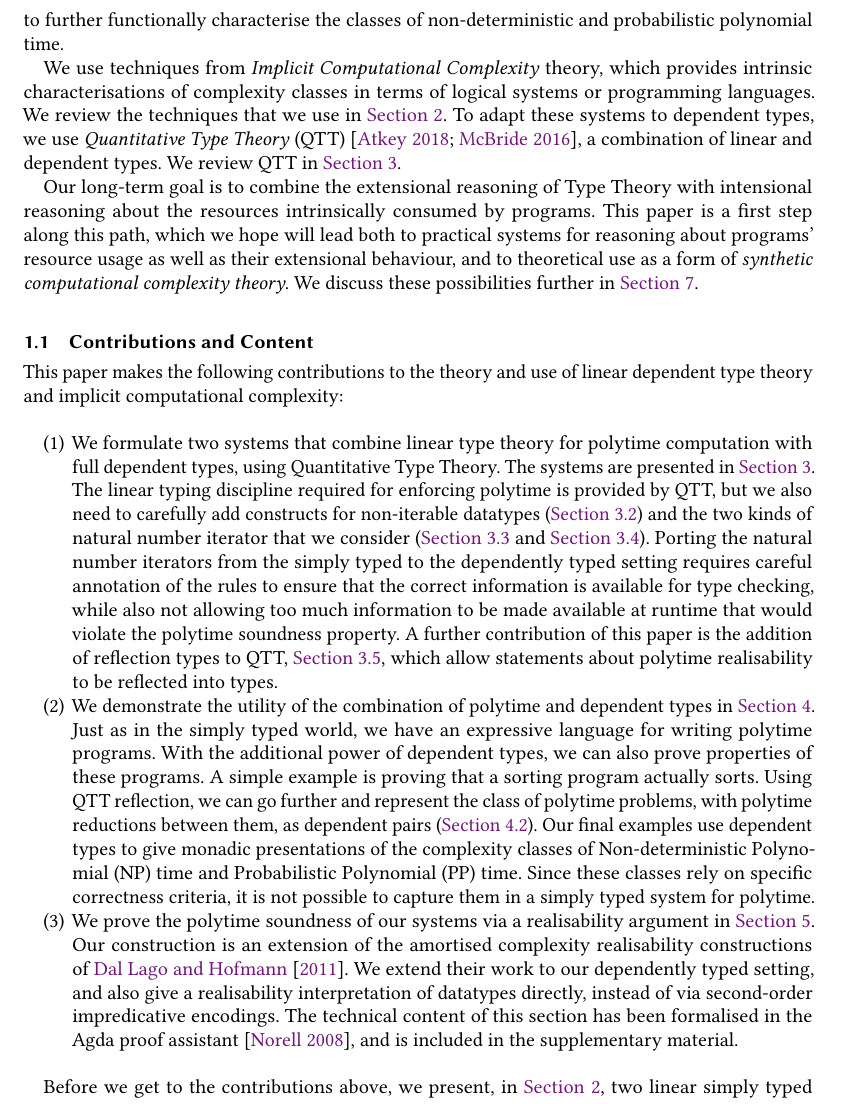
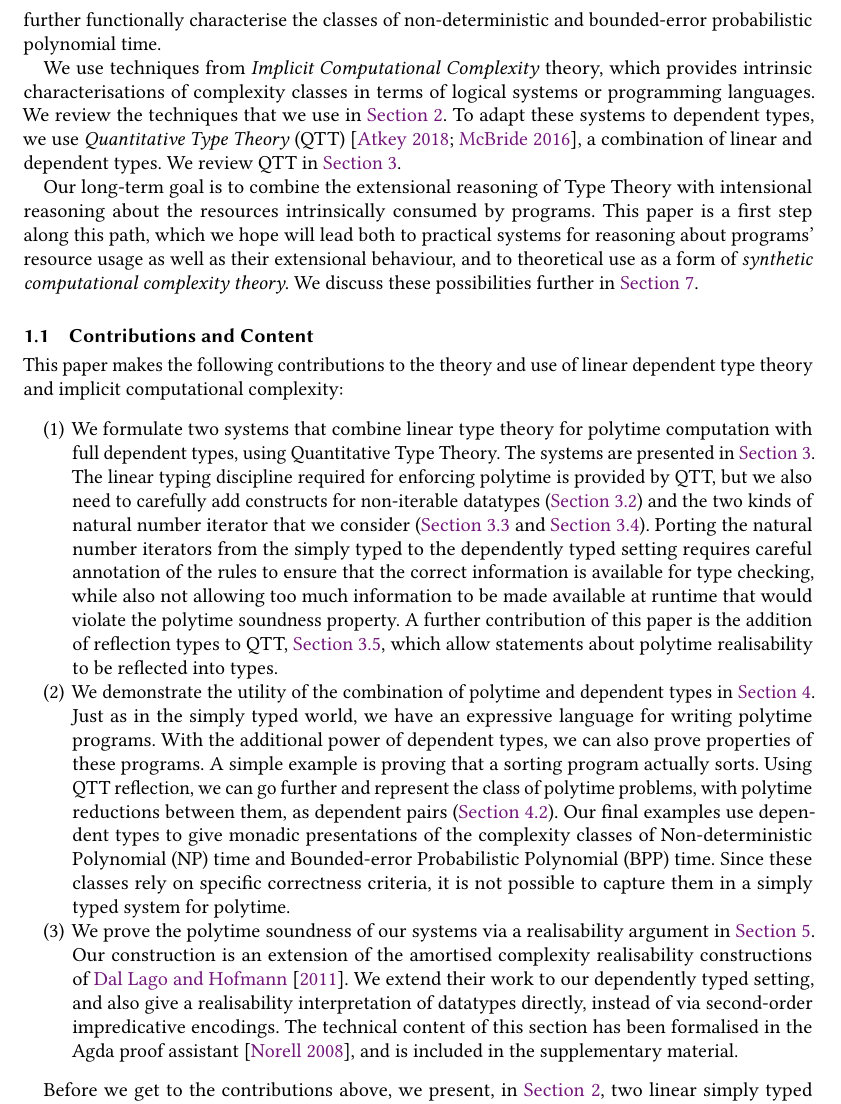
Before and after one commit to bobatkey/qtt-models, a LaTeX paper (paper/paper.tex): part of page 2 of 36, cut so that both start at the same text. Compiled offline with pdfLaTeX.

Commit message:
[ paper ] BPP, not PP

```diff
--- a/paper/paper.tex
+++ b/paper/paper.tex
@@ -243,7 +243,7 @@ computation, the commonly used standard for feasible resource usage,
 and extend these systems to dependent types. The additional
 expressivity of dependent types allows us use these characterisations
 of polytime to further functionally characterise the classes of
-non-deterministic and probabilistic polynomial time.
+non-deterministic and bounded-error probabilistic polynomial time.
 
 We use techniques from \emph{Implicit Computational Complexity}
 theory, which provides intrinsic characterisations of complexity
@@ -294,10 +294,10 @@ linear dependent type theory and implicit computational complexity:
   polytime reductions between them, as dependent pairs
   (\autoref{sec:polytime-problems}). Our final examples use dependent
   types to give monadic presentations of the complexity classes of
-  Non-deterministic Polynomial (NP) time and Probabilistic Polynomial
-  (PP) time. Since these classes rely on specific correctness
-  criteria, it is not possible to capture them in a simply typed
-  system for polytime.
+  Non-deterministic Polynomial (NP) time and Bounded-error
+  Probabilistic Polynomial (BPP) time. Since these classes rely on
+  specific correctness criteria, it is not possible to capture them in
+  a simply typed system for polytime.
 \item We prove the polytime soundness of our systems via a
   realisability argument in \autoref{sec:soundness}. Our construction
   is an extension of the amortised complexity realisability
```
